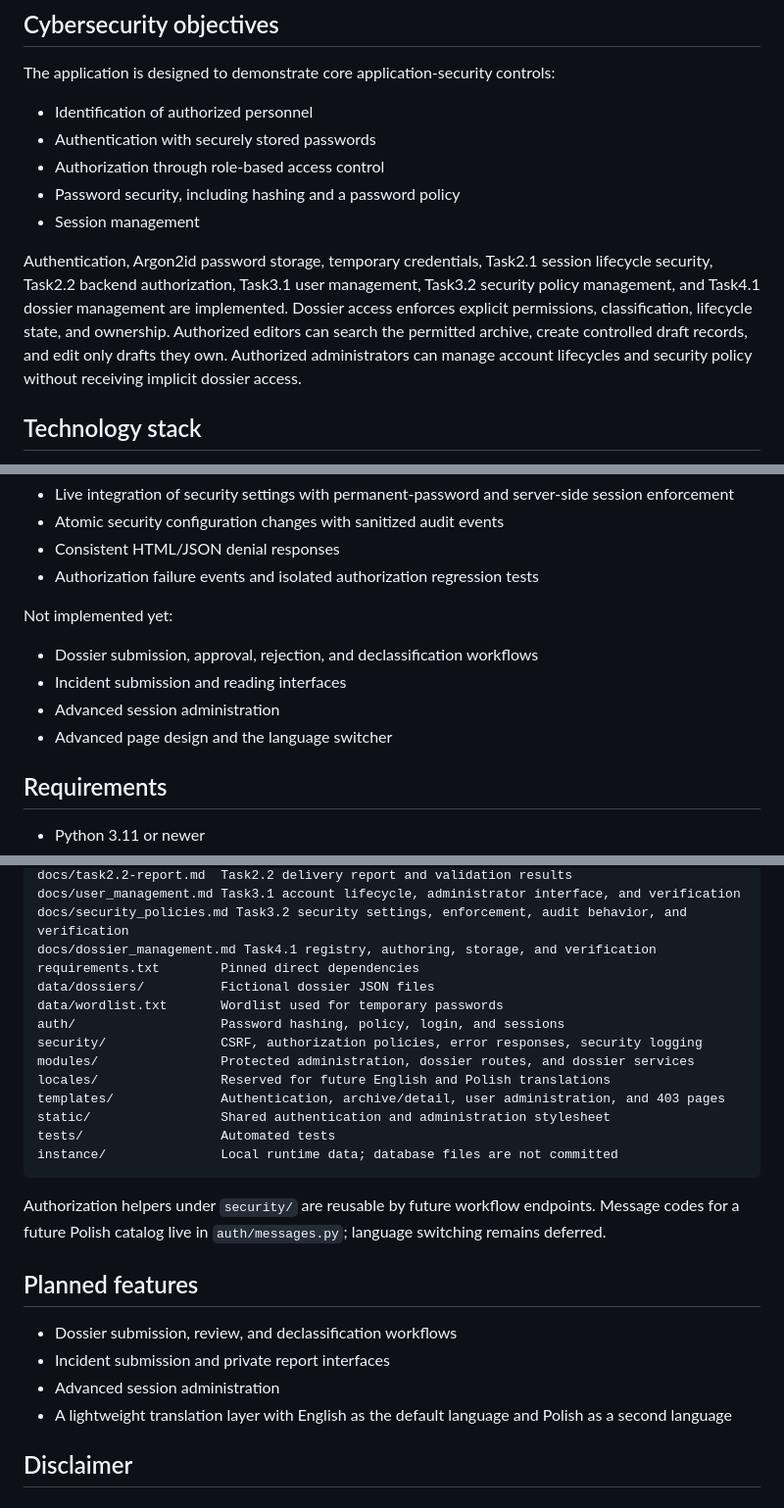
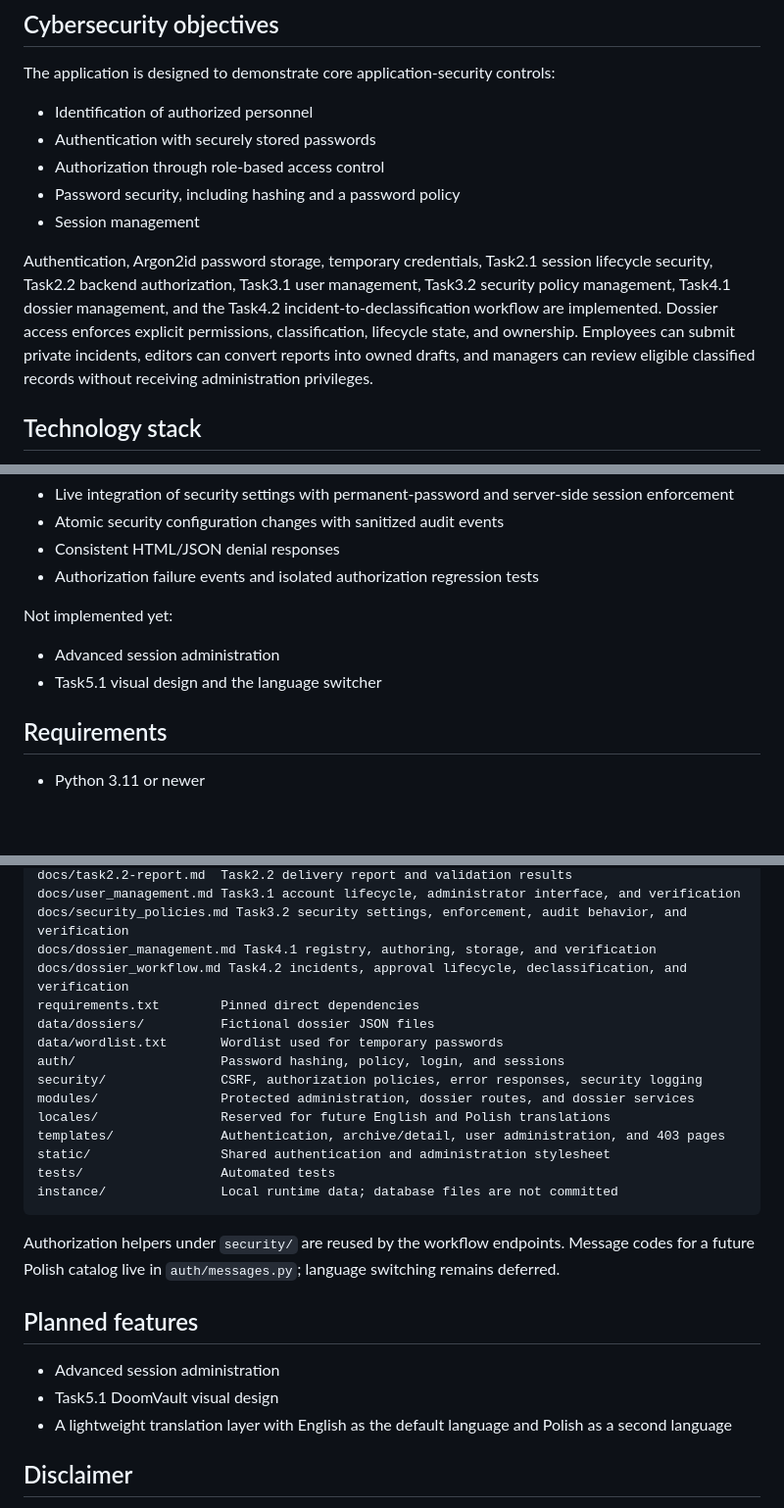
Before and after one commit to Jay-S99/CyberSec_Lab, a Markdown page: README.md, 3 parts joined by grey strips. Shown at 98% size. Drawn GitHub-style; blank space fills up the shorter version.

````diff
--- a/README.md
+++ b/README.md
@@ -12,7 +12,7 @@ The application is designed to demonstrate core application-security controls:
 - Password security, including hashing and a password policy
 - Session management
 
-Authentication, Argon2id password storage, temporary credentials, Task2.1 session lifecycle security, Task2.2 backend authorization, Task3.1 user management, Task3.2 security policy management, and Task4.1 dossier management are implemented. Dossier access enforces explicit permissions, classification, lifecycle state, and ownership. Authorized editors can search the permitted archive, create controlled draft records, and edit only drafts they own. Authorized administrators can manage account lifecycles and security policy without receiving implicit dossier access.
+Authentication, Argon2id password storage, temporary credentials, Task2.1 session lifecycle security, Task2.2 backend authorization, Task3.1 user management, Task3.2 security policy management, Task4.1 dossier management, and the Task4.2 incident-to-declassification workflow are implemented. Dossier access enforces explicit permissions, classification, lifecycle state, and ownership. Employees can submit private incidents, editors can convert reports into owned drafts, and managers can review eligible classified records without receiving administration privileges.
 
 ## Technology stack
 
@@ -72,10 +79,8 @@ Implemented:
 
 Not implemented yet:
 
-- Dossier submission, approval, rejection, and declassification workflows
-- Incident submission and reading interfaces
 - Advanced session administration
-- Advanced page design and the language switcher
+- Task5.1 visual design and the language switcher
 
 ## Requirements
 
@@ -244,6 +261,7 @@ docs/task2.2-report.md  Task2.2 delivery report and validation results
 docs/user_management.md Task3.1 account lifecycle, administrator interface, and verification
 docs/security_policies.md Task3.2 security settings, enforcement, audit behavior, and verification
 docs/dossier_management.md Task4.1 registry, authoring, storage, and verification
+docs/dossier_workflow.md Task4.2 incidents, approval lifecycle, declassification, and verification
 requirements.txt        Pinned direct dependencies
 data/dossiers/          Fictional dossier JSON files
 data/wordlist.txt       Wordlist used for temporary passwords
@@ -257,13 +275,12 @@ tests/                  Automated tests
 instance/               Local runtime data; database files are not committed
 ```
 
-Authorization helpers under `security/` are reusable by future workflow endpoints. Message codes for a future Polish catalog live in `auth/messages.py`; language switching remains deferred.
+Authorization helpers under `security/` are reused by the workflow endpoints. Message codes for a future Polish catalog live in `auth/messages.py`; language switching remains deferred.
 
 ## Planned features
 
-- Dossier submission, review, and declassification workflows
-- Incident submission and private report interfaces
 - Advanced session administration
+- Task5.1 DoomVault visual design
 - A lightweight translation layer with English as the default language and Polish as a second language
 
 ## Disclaimer
````
Also changed, not shown: other parts of README.md (+23 -4 lines).
